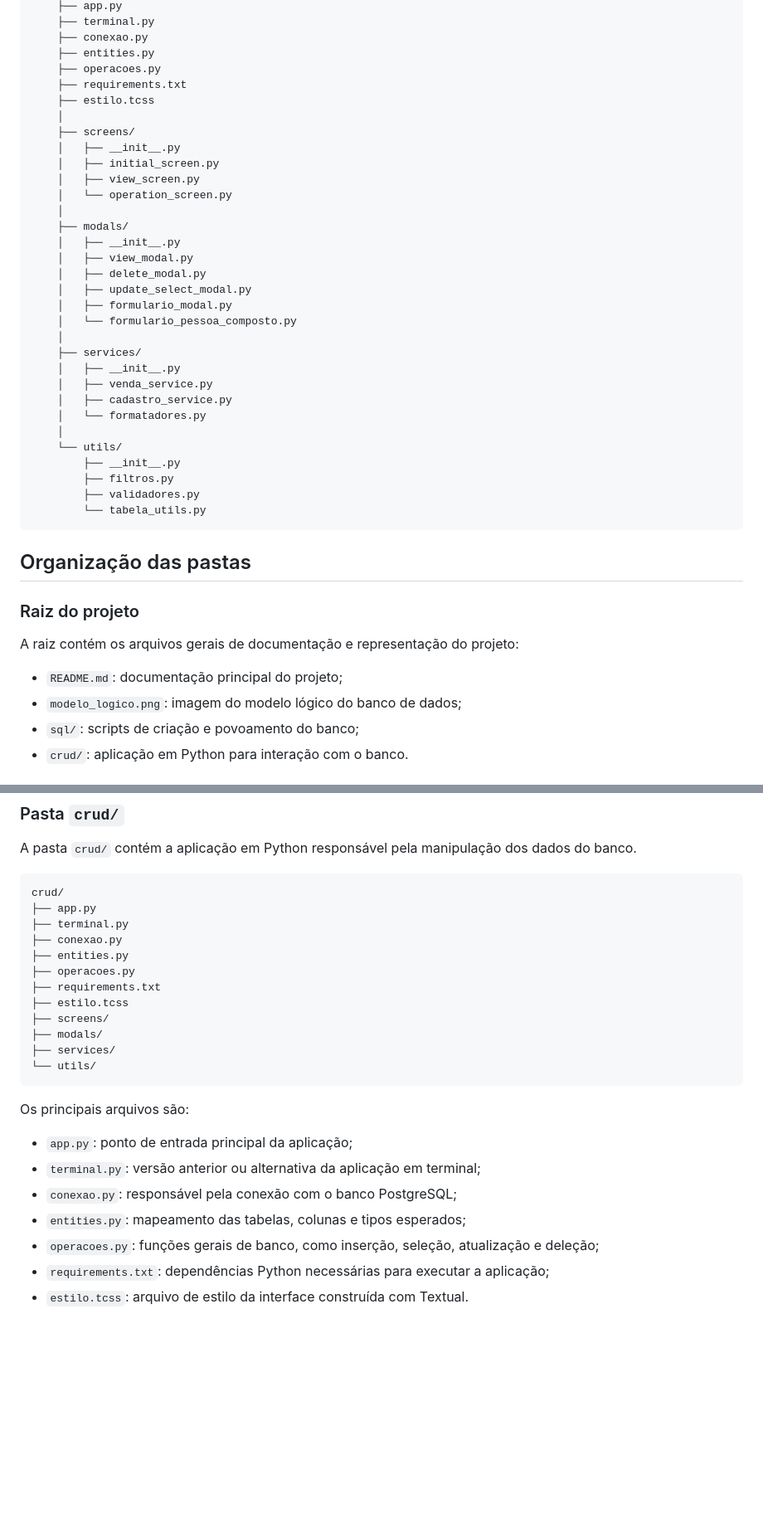
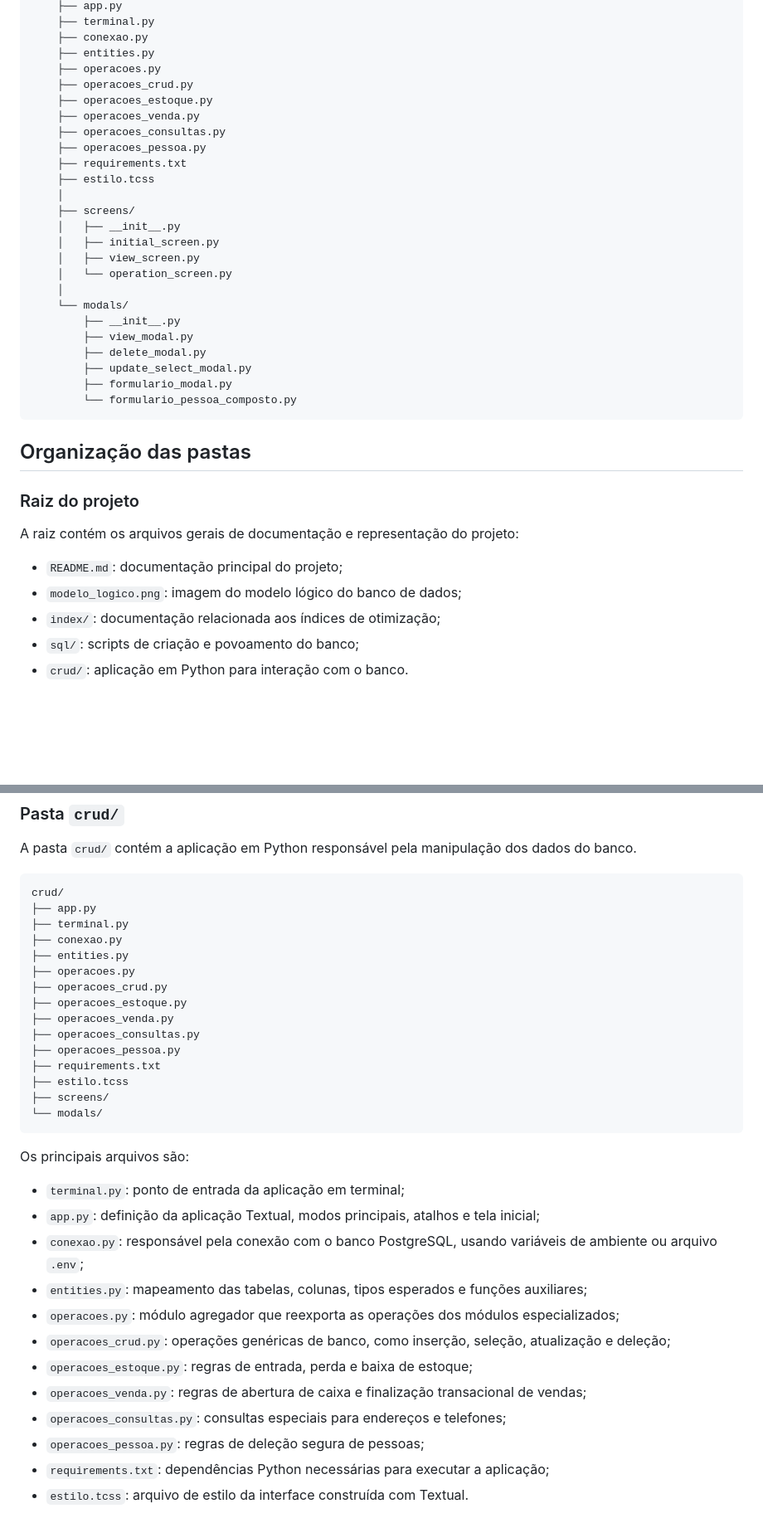
Before and after one commit to lucasbp6/HortifruitidaFamilia-BD, a Markdown page: README.md, 2 parts joined by grey strips. Shown at 83% size. Rendered like a GitHub page; blank space fills up the shorter version.

Commit message:
readme v2

````diff
--- a/README.md
+++ b/README.md
@@ -61,6 +61,11 @@ HortifruitidaFamilia-BD/
     ├── conexao.py
     ├── entities.py
     ├── operacoes.py
+    ├── operacoes_crud.py
+    ├── operacoes_estoque.py
+    ├── operacoes_venda.py
+    ├── operacoes_consultas.py
+    ├── operacoes_pessoa.py
     ├── requirements.txt
     ├── estilo.tcss
     │
@@ -70,25 +75,13 @@ HortifruitidaFamilia-BD/
     │   ├── view_screen.py
     │   └── operation_screen.py
     │
-    ├── modals/
-    │   ├── __init__.py
-    │   ├── view_modal.py
-    │   ├── delete_modal.py
-    │   ├── update_select_modal.py
-    │   ├── formulario_modal.py
-    │   └── formulario_pessoa_composto.py
-    │
-    ├── services/
-    │   ├── __init__.py
-    │   ├── venda_service.py
-    │   ├── cadastro_service.py
-    │   └── formatadores.py
-    │
-    └── utils/
+    └── modals/
         ├── __init__.py
-        ├── filtros.py
-        ├── validadores.py
-        └── tabela_utils.py
+        ├── view_modal.py
+        ├── delete_modal.py
+        ├── update_select_modal.py
+        ├── formulario_modal.py
+        └── formulario_pessoa_composto.py
 ```
 
 ## Organização das pastas
@@ -99,6 +92,7 @@ A raiz contém os arquivos gerais de documentação e representação do projeto
 
 - `README.md`: documentação principal do projeto;
 - `modelo_logico.png`: imagem do modelo lógico do banco de dados;
+- `index/`: documentação relacionada aos índices de otimização;
 - `sql/`: scripts de criação e povoamento do banco;
 - `crud/`: aplicação em Python para interação com o banco.
 
@@ -136,21 +130,29 @@ crud/
 ├── conexao.py
 ├── entities.py
 ├── operacoes.py
+├── operacoes_crud.py
+├── operacoes_estoque.py
+├── operacoes_venda.py
+├── operacoes_consultas.py
+├── operacoes_pessoa.py
 ├── requirements.txt
 ├── estilo.tcss
 ├── screens/
-├── modals/
-├── services/
-└── utils/
+└── modals/
 ```
 
 Os principais arquivos são:
 
-- `app.py`: ponto de entrada principal da aplicação;
-- `terminal.py`: versão anterior ou alternativa da aplicação em terminal;
-- `conexao.py`: responsável pela conexão com o banco PostgreSQL;
-- `entities.py`: mapeamento das tabelas, colunas e tipos esperados;
-- `operacoes.py`: funções gerais de banco, como inserção, seleção, atualização e deleção;
+- `terminal.py`: ponto de entrada da aplicação em terminal;
+- `app.py`: definição da aplicação Textual, modos principais, atalhos e tela inicial;
+- `conexao.py`: responsável pela conexão com o banco PostgreSQL, usando variáveis de ambiente ou arquivo `.env`;
+- `entities.py`: mapeamento das tabelas, colunas, tipos esperados e funções auxiliares;
+- `operacoes.py`: módulo agregador que reexporta as operações dos módulos especializados;
+- `operacoes_crud.py`: operações genéricas de banco, como inserção, seleção, atualização e deleção;
+- `operacoes_estoque.py`: regras de entrada, perda e baixa de estoque;
+- `operacoes_venda.py`: regras de abertura de caixa e finalização transacional de vendas;
+- `operacoes_consultas.py`: consultas especiais para endereços e telefones;
+- `operacoes_pessoa.py`: regras de deleção segura de pessoas;
 - `requirements.txt`: dependências Python necessárias para executar a aplicação;
 - `estilo.tcss`: arquivo de estilo da interface construída com Textual.
 
````
Also changed, not shown: other parts of README.md (+38 -40 lines).
